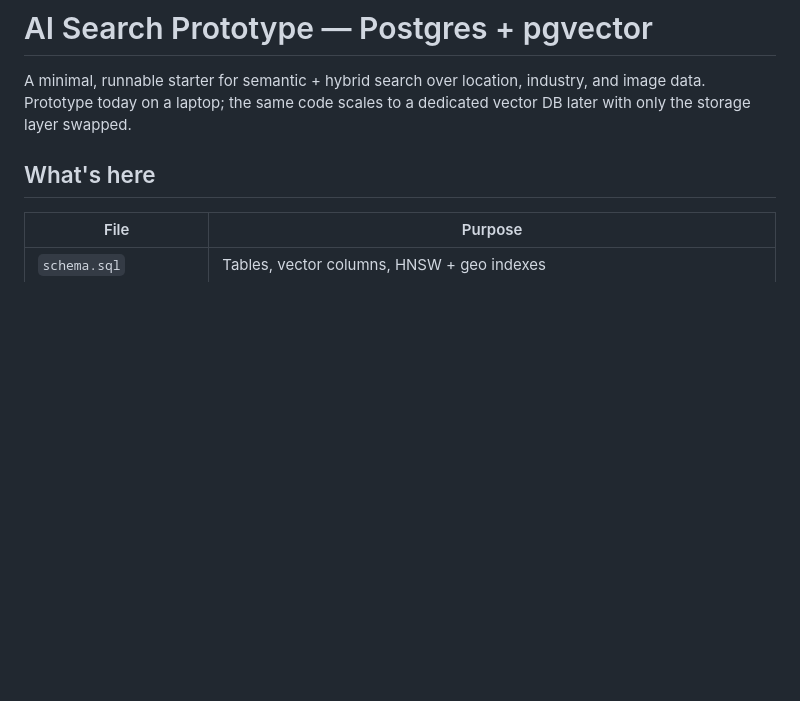
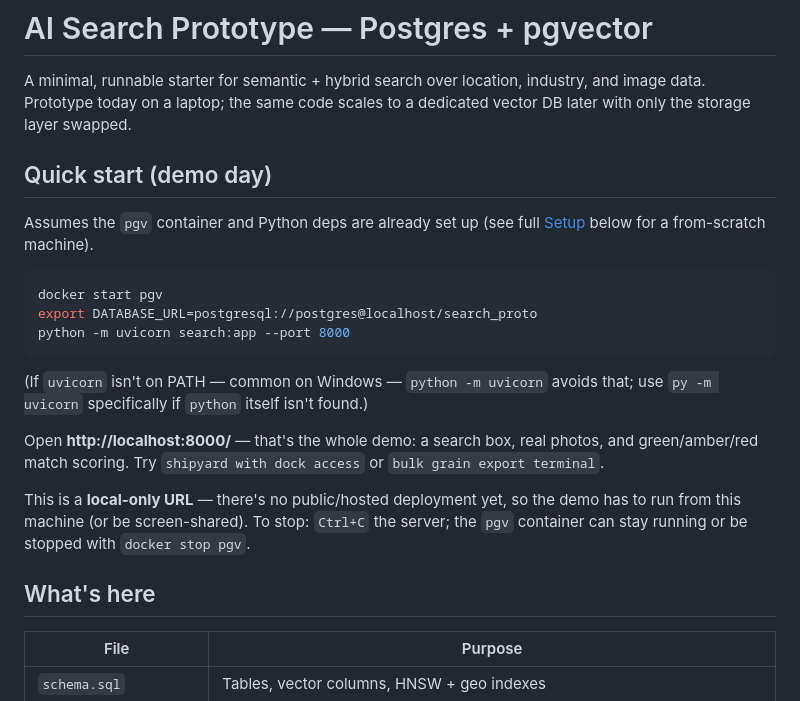
Before and after one commit to greenmonkeytroy/ai-search, a Markdown page: README.md, the part around the change. Drawn GitHub-style; blank space fills up the shorter version.

Commit message:
docs: add quick-start section for demo days
Assumes the pgv container and deps are already set up; three commands to
get from a stopped state to the live search UI at localhost:8000. Uses
python -m uvicorn rather than a bare uvicorn command, since that's not on
PATH in this dev environment.

Co-Authored-By: Claude Sonnet 5 <noreply@anthropic.com>

````diff
--- a/README.md
+++ b/README.md
@@ -3,6 +3,29 @@
 A minimal, runnable starter for semantic + hybrid search over location, industry,
 and image data. Prototype today on a laptop; the same code scales to a dedicated
 vector DB later with only the storage layer swapped.
+
+## Quick start (demo day)
+
+Assumes the `pgv` container and Python deps are already set up (see full
+[Setup](#setup-about-15-minutes) below for a from-scratch machine).
+
+```bash
+docker start pgv
+export DATABASE_URL=postgresql://postgres@localhost/search_proto
+python -m uvicorn search:app --port 8000
+```
+
+(If `uvicorn` isn't on PATH — common on Windows — `python -m uvicorn` avoids
+that; use `py -m uvicorn` specifically if `python` itself isn't found.)
+
+Open **http://localhost:8000/** — that's the whole demo: a search box, real
+photos, and green/amber/red match scoring. Try `shipyard with dock access`
+or `bulk grain export terminal`.
+
+This is a **local-only URL** — there's no public/hosted deployment yet, so
+the demo has to run from this machine (or be screen-shared). To stop:
+`Ctrl+C` the server; the `pgv` container can stay running or be stopped with
+`docker stop pgv`.
 
 ## What's here
 
````
